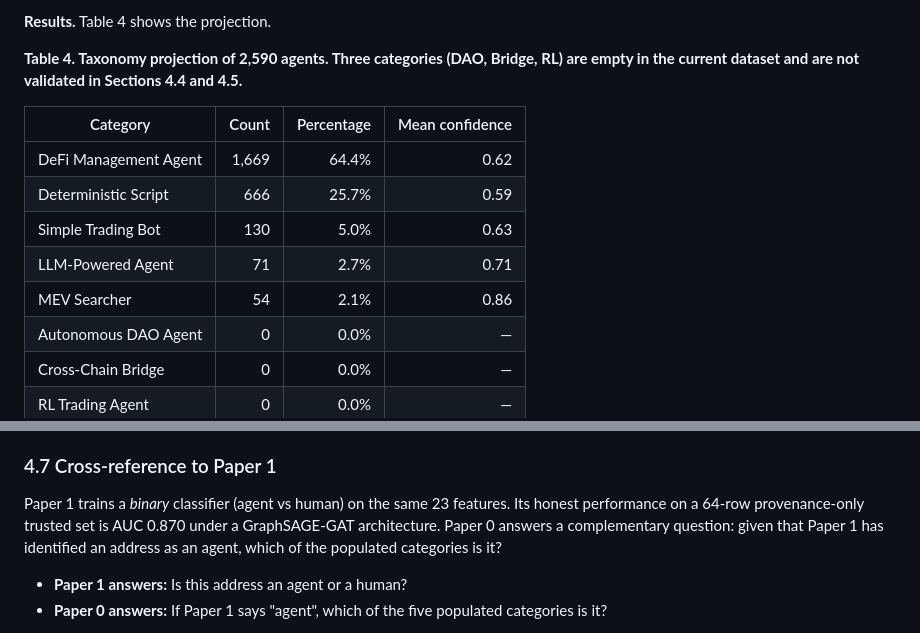
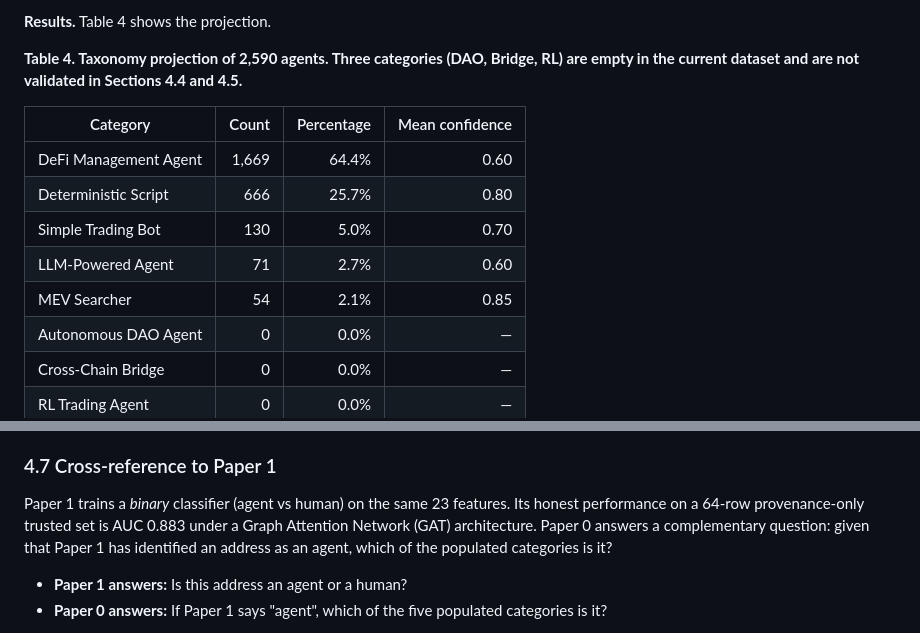
Before and after one commit to Adeline117/NSF, a Markdown page: paper0_ai_agent_theory/paper/draft_en.md, 2 parts joined by grey strips. Drawn GitHub-style.

```diff
--- a/paper0_ai_agent_theory/paper/draft_en.md
+++ b/paper0_ai_agent_theory/paper/draft_en.md
@@ -228,11 +228,11 @@ Representative Tier 1 rules include: an address mined from the Autonolas Agent R
 
 | Category | Count | Percentage | Mean confidence |
 |----------|------:|-----------:|----------------:|
-| DeFi Management Agent | 1,669 | 64.4% | 0.62 |
-| Deterministic Script  |   666 | 25.7% | 0.59 |
-| Simple Trading Bot    |   130 |  5.0% | 0.63 |
-| LLM-Powered Agent     |    71 |  2.7% | 0.71 |
-| MEV Searcher          |    54 |  2.1% | 0.86 |
+| DeFi Management Agent | 1,669 | 64.4% | 0.60 |
+| Deterministic Script  |   666 | 25.7% | 0.80 |
+| Simple Trading Bot    |   130 |  5.0% | 0.70 |
+| LLM-Powered Agent     |    71 |  2.7% | 0.60 |
+| MEV Searcher          |    54 |  2.1% | 0.85 |
 | Autonomous DAO Agent  |     0 |  0.0% | —    |
 | Cross-Chain Bridge    |     0 |  0.0% | —    |
 | RL Trading Agent      |     0 |  0.0% | —    |
@@ -327,7 +327,7 @@ Four of five categories exceed F1 0.85. The LLM-Powered Agent is the only class
 
 ### 4.7 Cross-reference to Paper 1
 
-Paper 1 trains a *binary* classifier (agent vs human) on the same 23 features. Its honest performance on a 64-row provenance-only trusted set is AUC 0.870 under a GraphSAGE-GAT architecture. Paper 0 answers a complementary question: given that Paper 1 has identified an address as an agent, which of the populated categories is it?
+Paper 1 trains a *binary* classifier (agent vs human) on the same 23 features. Its honest performance on a 64-row provenance-only trusted set is AUC 0.883 under a Graph Attention Network (GAT) architecture. Paper 0 answers a complementary question: given that Paper 1 has identified an address as an agent, which of the populated categories is it?
 
 - **Paper 1 answers:** Is this address an agent or a human?
 - **Paper 0 answers:** If Paper 1 says "agent", which of the five populated categories is it?
```
Also changed, not shown: paper1_onchain_agent_id/paper/draft_en.md (+3 -3 lines), shared/draft_consistency_audit.md (added, +90 -0 lines).
